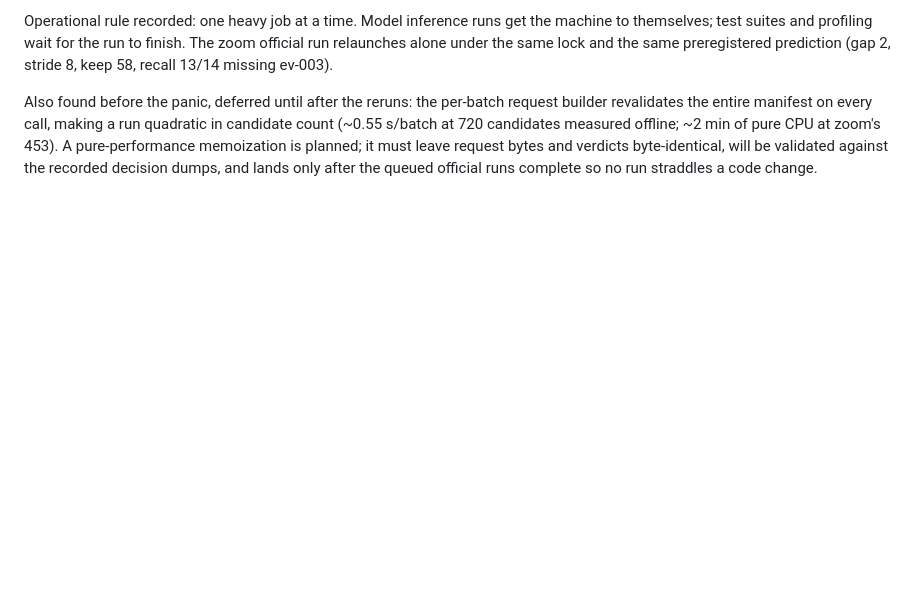
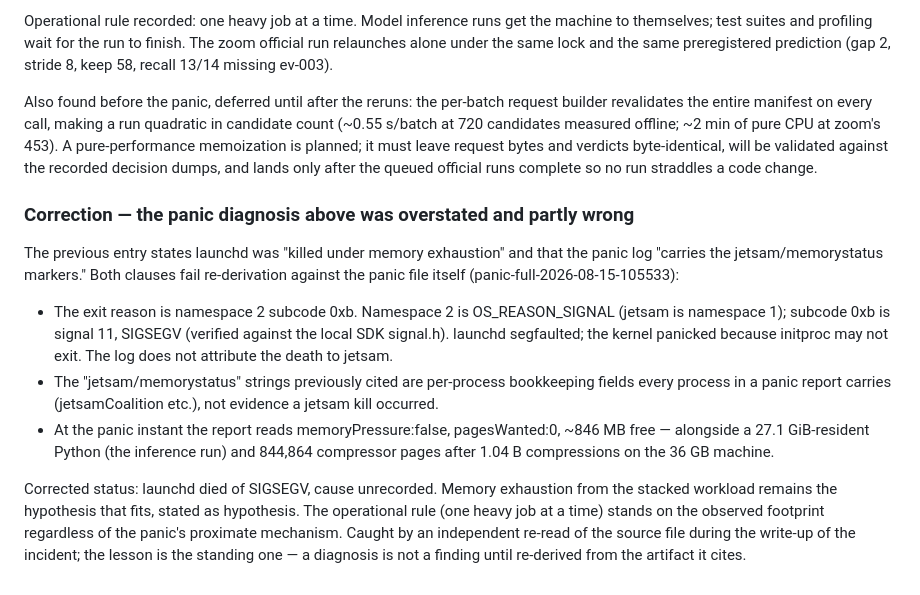
Before and after one commit to nino-chavez/meeting-notes-local, a Markdown page: notes/EVAL.md, the part around the change. Rendered like a GitHub page; blank space fills up the shorter version.

Commit message:
docs(notes): correct panic diagnosis — launchd SIGSEGV per reason namespace, jetsam claim withdrawn

```diff
--- a/notes/EVAL.md
+++ b/notes/EVAL.md
@@ -3140,3 +3140,31 @@ pure-performance memoization is planned; it must leave request bytes
 and verdicts byte-identical, will be validated against the recorded
 decision dumps, and lands only after the queued official runs complete
 so no run straddles a code change.
+
+### Correction — the panic diagnosis above was overstated and partly wrong
+
+The previous entry states launchd was "killed under memory exhaustion"
+and that the panic log "carries the jetsam/memorystatus markers." Both
+clauses fail re-derivation against the panic file itself
+(panic-full-2026-08-15-105533):
+
+- The exit reason is namespace 2 subcode 0xb. Namespace 2 is
+  OS_REASON_SIGNAL (jetsam is namespace 1); subcode 0xb is signal 11,
+  SIGSEGV (verified against the local SDK signal.h). launchd
+  segfaulted; the kernel panicked because initproc may not exit. The
+  log does not attribute the death to jetsam.
+- The "jetsam/memorystatus" strings previously cited are per-process
+  bookkeeping fields every process in a panic report carries
+  (jetsamCoalition etc.), not evidence a jetsam kill occurred.
+- At the panic instant the report reads memoryPressure:false,
+  pagesWanted:0, ~846 MB free — alongside a 27.1 GiB-resident Python
+  (the inference run) and 844,864 compressor pages after 1.04 B
+  compressions on the 36 GB machine.
+
+Corrected status: launchd died of SIGSEGV, cause unrecorded. Memory
+exhaustion from the stacked workload remains the hypothesis that fits,
+stated as hypothesis. The operational rule (one heavy job at a time)
+stands on the observed footprint regardless of the panic's proximate
+mechanism. Caught by an independent re-read of the source file during
+the write-up of the incident; the lesson is the standing one — a
+diagnosis is not a finding until re-derived from the artifact it cites.
```
